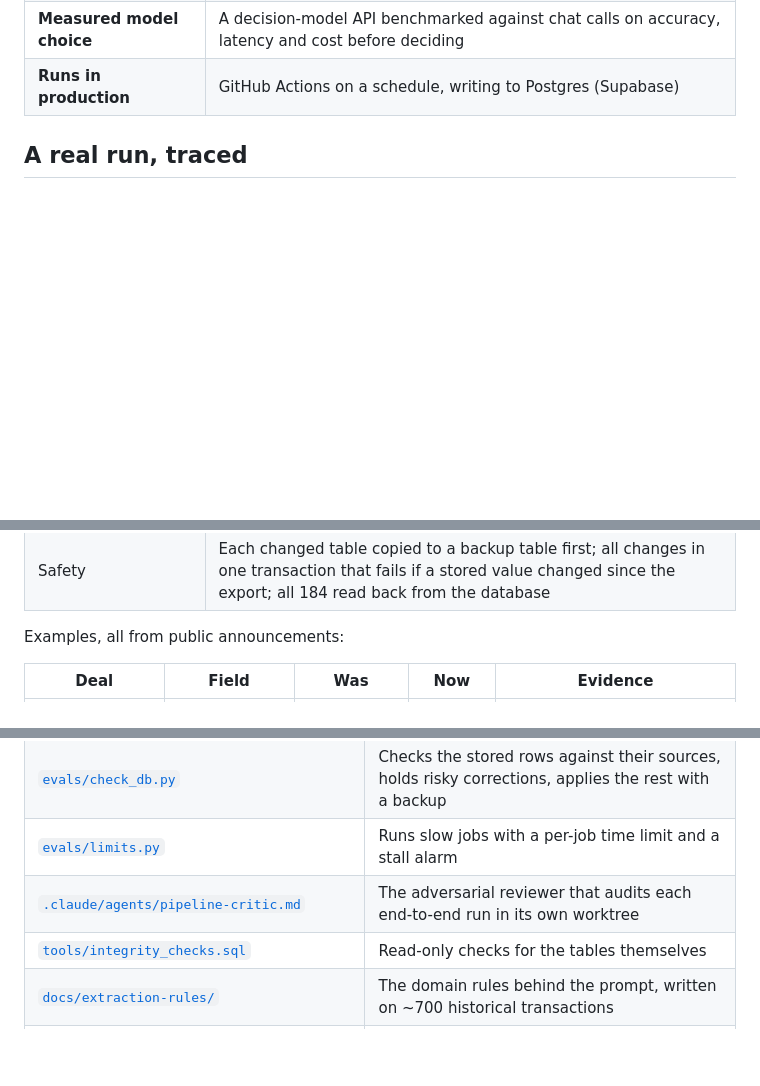
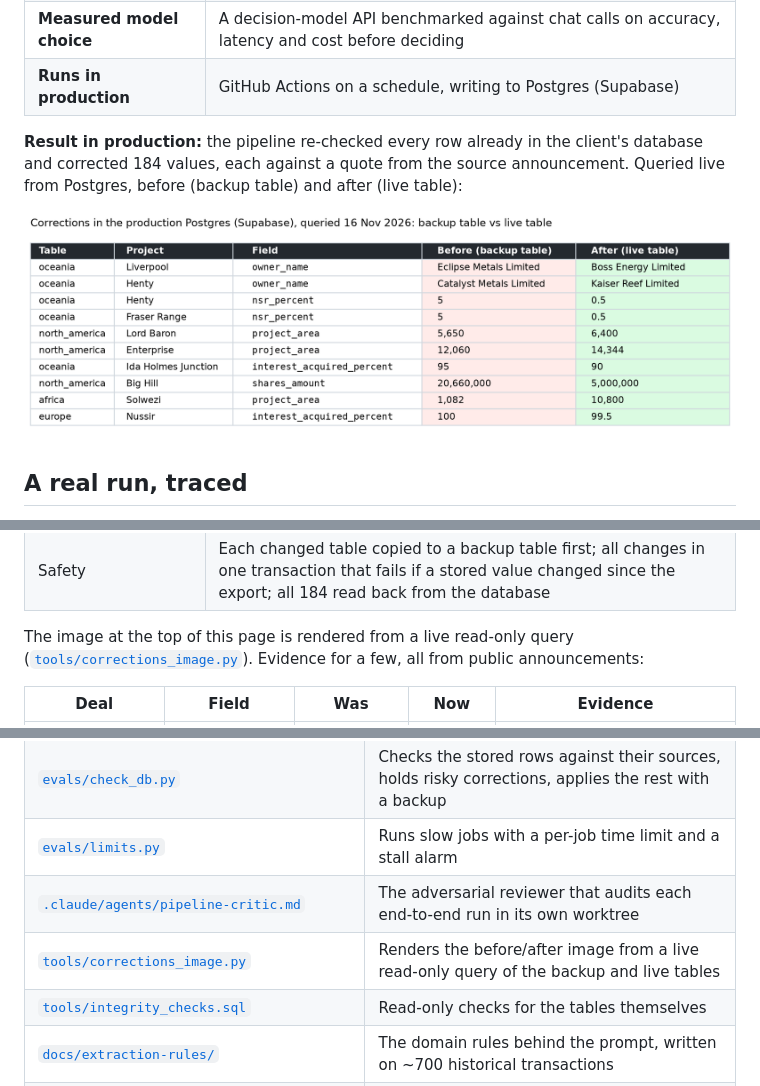
Before and after one commit to mbessalle/motherlode-data-pipeline, a Markdown page: README.md, 3 parts joined by grey strips. Rendered like a GitHub page; pictures changed too: docs/img/production-corrections.png (added); blank space fills up the shorter version.

```diff
--- a/README.md
+++ b/README.md
@@ -24,6 +24,12 @@ every step is traced.
 | **Deterministic validation** | Unit-aware grounding of every number; 145 offline tests; CI on every push |
 | **Measured model choice** | A decision-model API benchmarked against chat calls on accuracy, latency and cost before deciding |
 | **Runs in production** | GitHub Actions on a schedule, writing to Postgres (Supabase) |
+
+**Result in production:** the pipeline re-checked every row already in the client's database and corrected 184
+values, each against a quote from the source announcement. Queried live from Postgres, before (backup table) and
+after (live table):
+
+![Corrections in the production database: before and after](docs/img/production-corrections.png)
 
 ## A real run, traced
 
@@ -243,7 +249,7 @@ flowchart LR
 | Written | **157 corrections in 140 rows, then 27 buyer tickers read from the announcements**: 57 owners (the seller had been stored as the buyer), 34 areas, 28 share counts, 17 interests, 11 royalties, 10 amounts |
 | Safety | Each changed table copied to a backup table first; all changes in one transaction that fails if a stored value changed since the export; all 184 read back from the database |
 
-Examples, all from public announcements:
+The image at the top of this page is rendered from a live read-only query ([`tools/corrections_image.py`](tools/corrections_image.py)). Evidence for a few, all from public announcements:
 
 | Deal | Field | Was | Now | Evidence |
 |---|---|---|---|---|
@@ -414,6 +420,7 @@ python -m evals.check_db apply EXPORT RUN_DIR          # backup tables, then one
 | [`evals/check_db.py`](evals/check_db.py) | Checks the stored rows against their sources, holds risky corrections, applies the rest with a backup |
 | [`evals/limits.py`](evals/limits.py) | Runs slow jobs with a per-job time limit and a stall alarm |
 | [`.claude/agents/pipeline-critic.md`](.claude/agents/pipeline-critic.md) | The adversarial reviewer that audits each end-to-end run in its own worktree |
+| [`tools/corrections_image.py`](tools/corrections_image.py) | Renders the before/after image from a live read-only query of the backup and live tables |
 | [`tools/integrity_checks.sql`](tools/integrity_checks.sql) | Read-only checks for the tables themselves |
 | [`docs/extraction-rules/`](docs/extraction-rules/) | The domain rules behind the prompt, written on ~700 historical transactions |
 | [`tests/`](tests/) | Validator rules, every exit of the graph, the search identity test, the run end to end |
```
Also changed, not shown: 2 other files.
